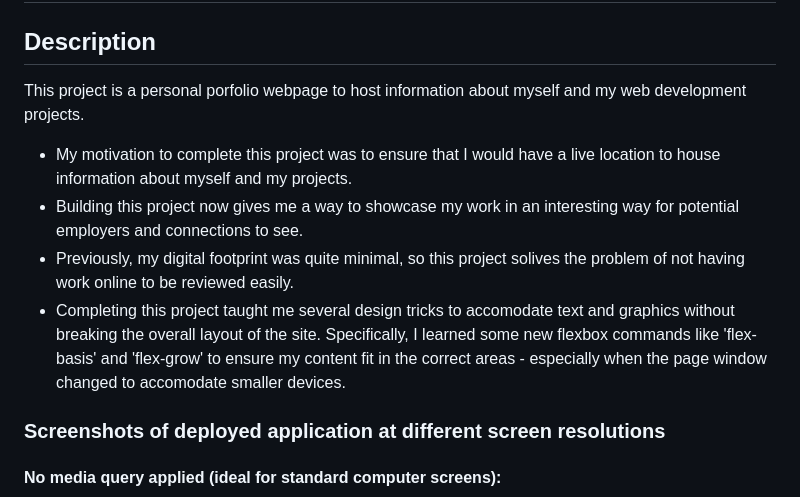
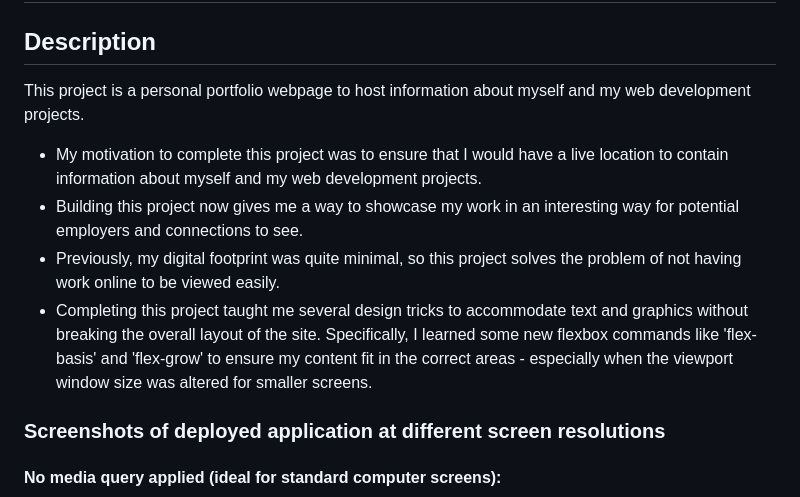
Before and after one commit to isaacfallon/2-Challenge-Professional-Portfolio, a Markdown page: README.md, the part around one of its changes. Rendered like a GitHub page.

```diff
--- a/README.md
+++ b/README.md
@@ -2,12 +2,12 @@
 
 ## Description
 
-This project is a personal porfolio webpage to host information about myself and my web development projects.
+This project is a personal portfolio webpage to host information about myself and my web development projects.
 
-- My motivation to complete this project was to ensure that I would have a live location to house information about myself and my projects.
+- My motivation to complete this project was to ensure that I would have a live location to contain information about myself and my web development projects.
 - Building this project now gives me a way to showcase my work in an interesting way for potential employers and connections to see.
-- Previously, my digital footprint was quite minimal, so this project solives the problem of not having work online to be reviewed easily.
-- Completing this project taught me several design tricks to accomodate text and graphics without breaking the overall layout of the site. Specifically, I learned some new flexbox commands like 'flex-basis' and 'flex-grow' to ensure my content fit in the correct areas - especially when the page window changed to accomodate smaller devices.
+- Previously, my digital footprint was quite minimal, so this project solves the problem of not having work online to be viewed easily.
+- Completing this project taught me several design tricks to accommodate text and graphics without breaking the overall layout of the site. Specifically, I learned some new flexbox commands like 'flex-basis' and 'flex-grow' to ensure my content fit in the correct areas - especially when the viewport window size was altered for smaller screens.
 
 ### Screenshots of deployed application at different screen resolutions
 
```
Also changed, not shown: other parts of README.md (+16 -6 lines), assets/images/IsaacFallon_SelfPortrait_POLYGON.png (renamed from assets/images/IsaacFallon_SelfPortrait POLYGON.PNG), assets/images/flex-basis_usage_in_styles_css.png (added), assets/images/flex-grow_usage_in_styles.css1.png (added), assets/images/flex-grow_usage_in_styles.css2.png (added), 2 other files.
